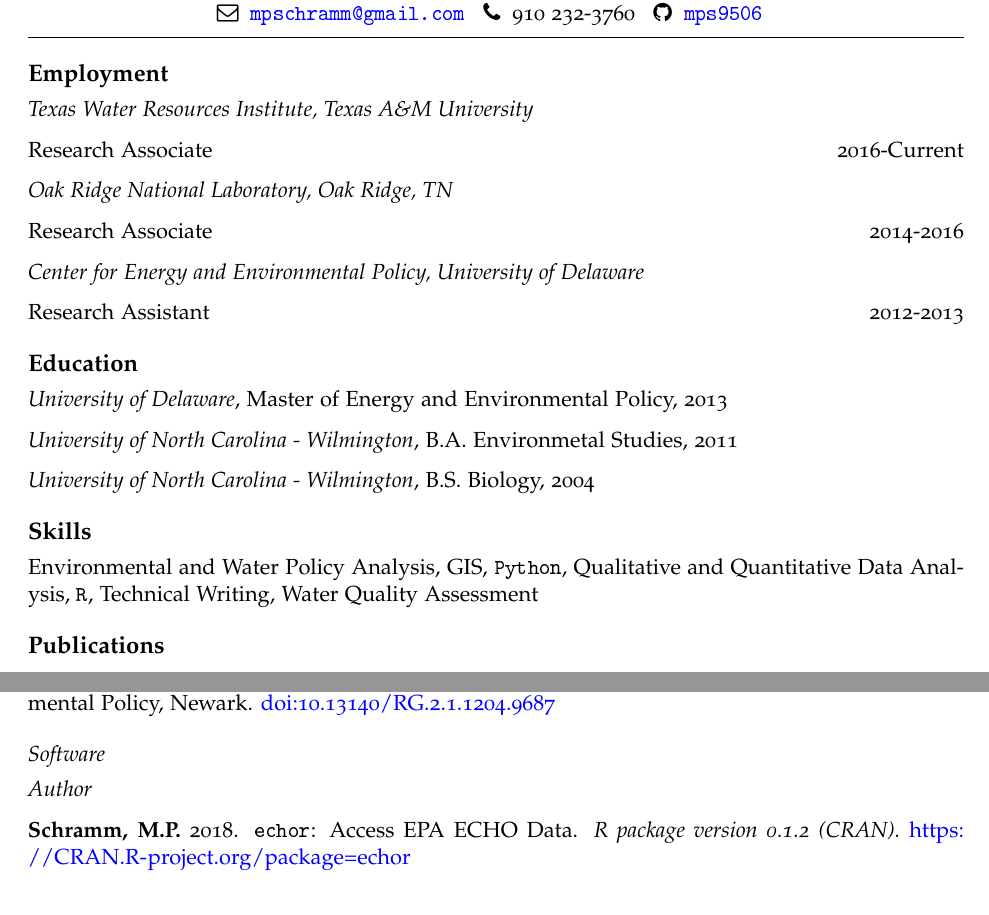
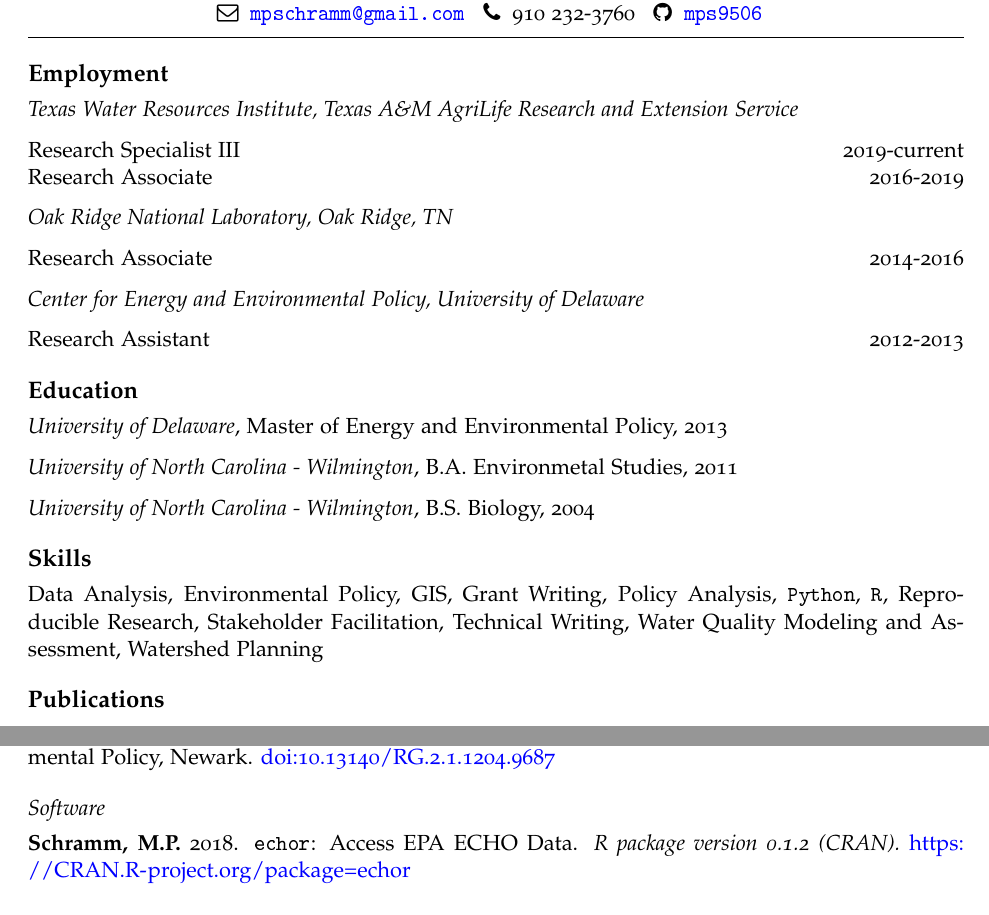
Before and after one commit to mps9506/CV-RMD, an R Markdown document (CV.Rmd): two parts of pages 1 and 2 of 4, joined at a grey line, cut so that both start at the same text. The pictures show the output file CV.pdf that the author committed with the source.

Commit message:
July15 Update

```diff
--- a/CV.Rmd
+++ b/CV.Rmd
@@ -22,9 +22,10 @@ urlcolor: blue
 
 # Employment
 
-*Texas Water Resources Institute, Texas A&M University*
+*Texas Water Resources Institute, Texas A&M AgriLife Research and Extension Service*
 
-Research Associate \hfill 2016-Current
+Research Specialist III \hfill 2019-current
+Research Associate \hfill 2016-2019
 
 *Oak Ridge National Laboratory, Oak Ridge, TN*
 
@@ -44,7 +45,7 @@ Research Assistant \hfill 2012-2013
 
 # Skills
 
-Environmental and Water Policy Analysis, GIS, `Python`, Qualitative and Quantitative Data Analysis, `R`, Technical Writing, Water Quality Assessment
+Data Analysis, Environmental Policy, GIS, Grant Writing, Policy Analysis, `Python`, `R`, Reproducible Research, Stakeholder Facilitation, Technical Writing, Water Quality Modeling and Assessment, Watershed Planning
 
 # Publications
 
@@ -82,4 +83,3 @@ Caldwell, J., Cruz-Ortiz, C., Dsouza, C., Johnson, T., Schorse, M., **Schramm, M
 
 ## Software
 
-*Author*
```
Also changed, not shown: CV.pdf, CV.Rmd (4 more changed lines).
